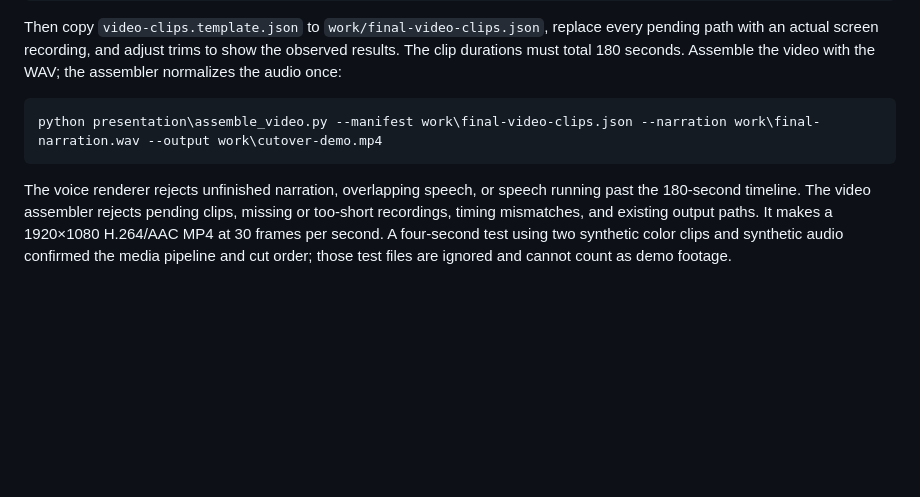
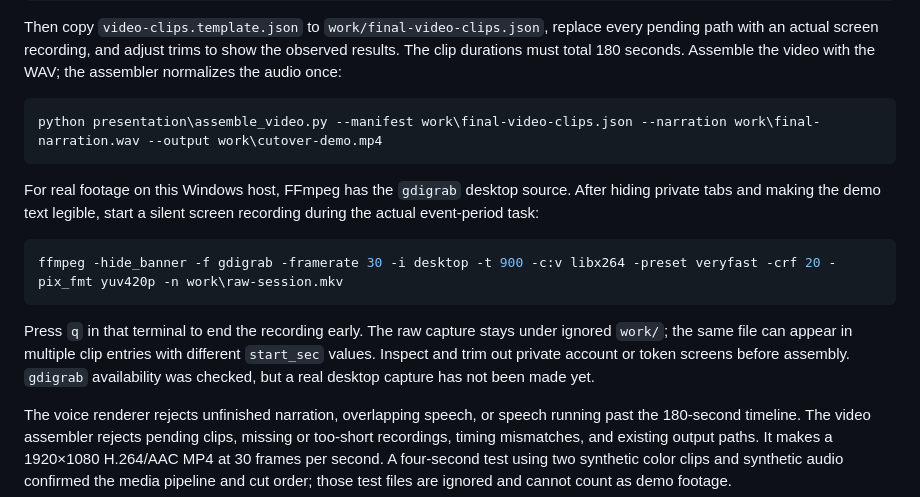
Before and after one commit to josepha-mayo/cutover, a Markdown page: presentation/VOICE.md, the part around the change. Drawn GitHub-style; blank space fills up the shorter version.

Commit message:
Document event screen capture workflow

````diff
--- a/presentation/VOICE.md
+++ b/presentation/VOICE.md
@@ -30,6 +30,14 @@ Then copy `video-clips.template.json` to `work/final-video-clips.json`, replace
 python presentation\assemble_video.py --manifest work\final-video-clips.json --narration work\final-narration.wav --output work\cutover-demo.mp4
 ```
 
+For real footage on this Windows host, FFmpeg has the `gdigrab` desktop source. After hiding private tabs and making the demo text legible, start a silent screen recording during the actual event-period task:
+
+```powershell
+ffmpeg -hide_banner -f gdigrab -framerate 30 -i desktop -t 900 -c:v libx264 -preset veryfast -crf 20 -pix_fmt yuv420p -n work\raw-session.mkv
+```
+
+Press `q` in that terminal to end the recording early. The raw capture stays under ignored `work/`; the same file can appear in multiple clip entries with different `start_sec` values. Inspect and trim out private account or token screens before assembly. `gdigrab` availability was checked, but a real desktop capture has not been made yet.
+
 The voice renderer rejects unfinished narration, overlapping speech, or speech running past the 180-second timeline. The video assembler rejects pending clips, missing or too-short recordings, timing mismatches, and existing output paths. It makes a 1920×1080 H.264/AAC MP4 at 30 frames per second. A four-second test using two synthetic color clips and synthetic audio confirmed the media pipeline and cut order; those test files are ignored and cannot count as demo footage.
 
 Review the generated `.timings.json`; leave a few seconds of visual silence around each proof point. Watch and listen to the full final MP4 for legibility, pronunciation, unnatural emphasis, clipping, secrets, and pace before publishing. A local opening-line test rendered and passed format/duration checks; its voice quality still needs a human listen. The final MP4 and Bob-specific narration do not exist yet.
````
